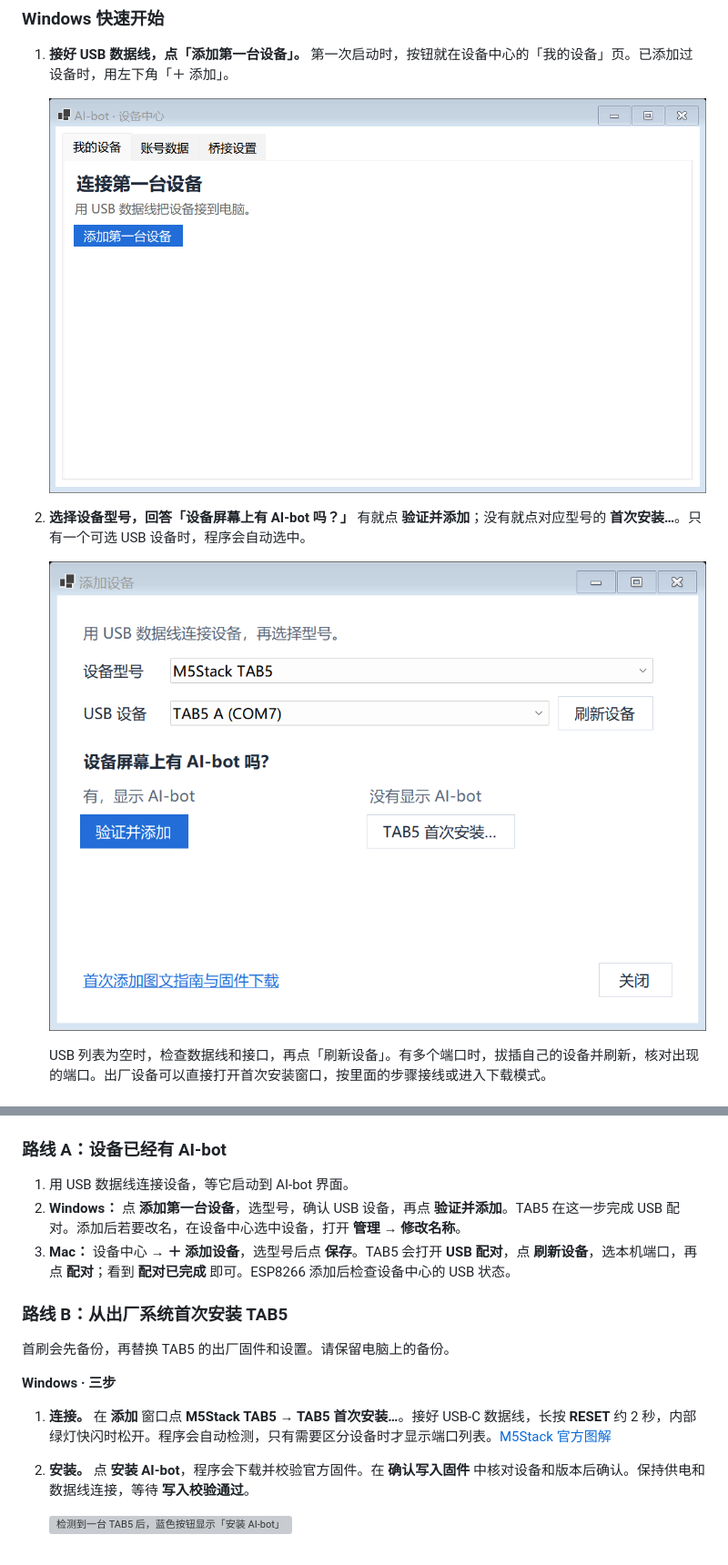
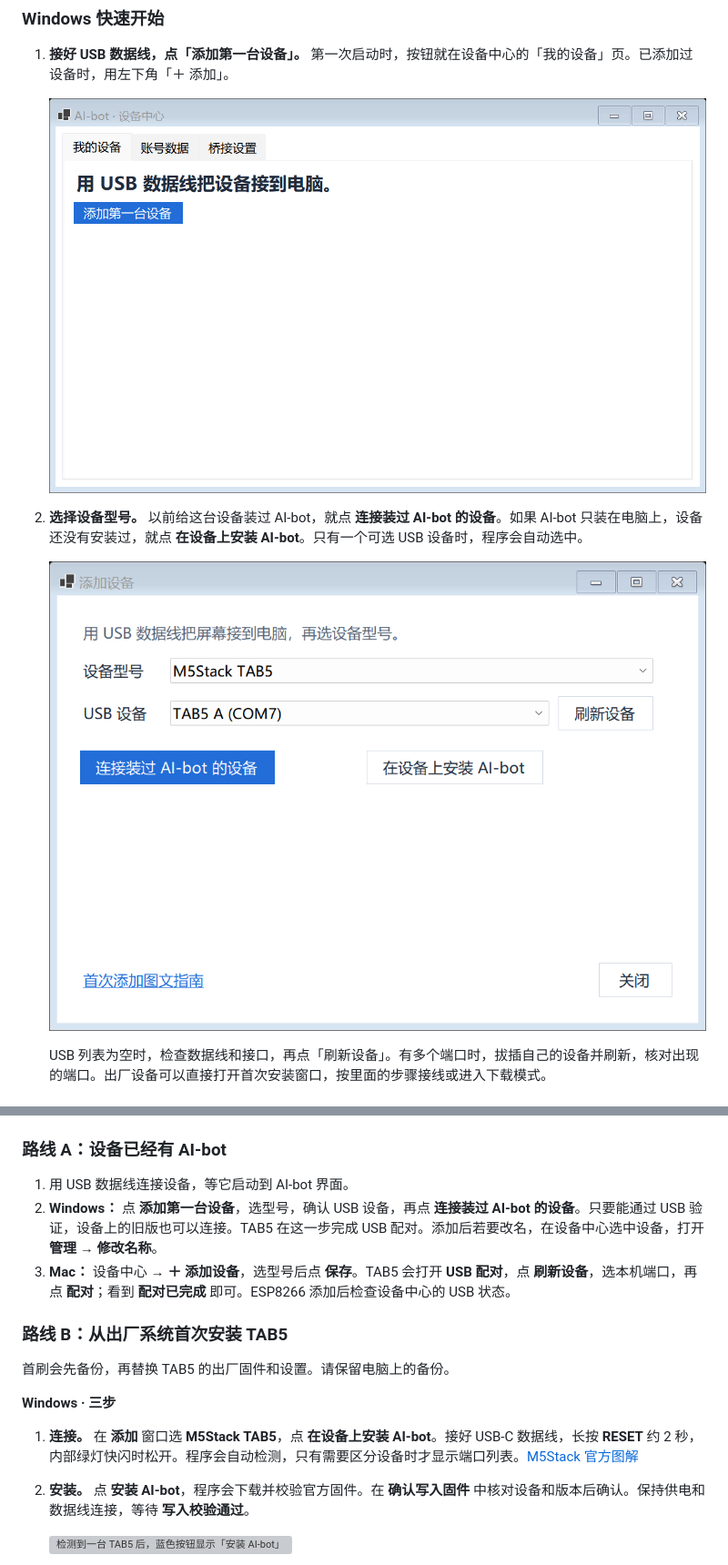
Before and after one commit to yaoyouzhong/AI-bot, a Markdown page: docs/FIRST-INSTALL.zh.md, 2 parts joined by grey strips. Shown at 91% size. Drawn GitHub-style; pictures changed too: docs/assets/screens/add-device.png, docs/assets/screens/first-device-start.png; grey boxes are pictures that could not be loaded.

```diff
--- a/docs/FIRST-INSTALL.zh.md
+++ b/docs/FIRST-INSTALL.zh.md
@@ -32,5 +32,5 @@
 
    ![Windows 设备中心首次打开时，显示 USB 接线提示和「添加第一台设备」](assets/screens/first-device-start.png)
 
-2. **选择设备型号，回答「设备屏幕上有 AI-bot 吗？」** 有就点 **验证并添加**；没有就点对应型号的 **首次安装…**。只有一个可选 USB 设备时，程序会自动选中。
+2. **选择设备型号。** 以前给这台设备装过 AI-bot，就点 **连接装过 AI-bot 的设备**。如果 AI-bot 只装在电脑上，设备还没有安装过，就点 **在设备上安装 AI-bot**。只有一个可选 USB 设备时，程序会自动选中。
 
@@ -61,7 +61,7 @@
 ### 路线 A：设备已经有 AI-bot
 
 1. 用 USB 数据线连接设备，等它启动到 AI-bot 界面。
-2. **Windows：** 点 **添加第一台设备**，选型号，确认 USB 设备，再点 **验证并添加**。TAB5 在这一步完成 USB 配对。添加后若要改名，在设备中心选中设备，打开 **管理 → 修改名称**。
+2. **Windows：** 点 **添加第一台设备**，选型号，确认 USB 设备，再点 **连接装过 AI-bot 的设备**。只要能通过 USB 验证，设备上的旧版也可以连接。TAB5 在这一步完成 USB 配对。添加后若要改名，在设备中心选中设备，打开 **管理 → 修改名称**。
 3. **Mac：** 设备中心 → **＋ 添加设备**，选型号后点 **保存**。TAB5 会打开 **USB 配对**，点 **刷新设备**，选本机端口，再点 **配对**；看到 **配对已完成** 即可。ESP8266 添加后检查设备中心的 USB 状态。
 
 <a id="tab5-setup"></a>
@@ -71,7 +71,7 @@
 
 **Windows · 三步**
 
-1. **连接。** 在 **添加** 窗口点 **M5Stack TAB5 → TAB5 首次安装…**。接好 USB-C 数据线，长按 **RESET** 约 2 秒，内部绿灯快闪时松开。程序会自动检测，只有需要区分设备时才显示端口列表。[M5Stack 官方图解](https://docs.m5stack.com/zh_CN/guide/tab5/restore_factory)
+1. **连接。** 在 **添加** 窗口选 **M5Stack TAB5**，点 **在设备上安装 AI-bot**。接好 USB-C 数据线，长按 **RESET** 约 2 秒，内部绿灯快闪时松开。程序会自动检测，只有需要区分设备时才显示端口列表。[M5Stack 官方图解](https://docs.m5stack.com/zh_CN/guide/tab5/restore_factory)
 2. **安装。** 点 **安装 AI-bot**，程序会下载并校验官方固件。在 **确认写入固件** 中核对设备和版本后确认。保持供电和数据线连接，等待 **写入校验通过**。
 
    ![检测到一台 TAB5 后，蓝色按钮显示「安装 AI-bot」](assets/screens/tab5-first-install.png)
```
Also changed, not shown: other parts of docs/FIRST-INSTALL.zh.md (+2 -2 lines), docs/INSTALL.zh.md (+6 -6 lines), 4 other files.
